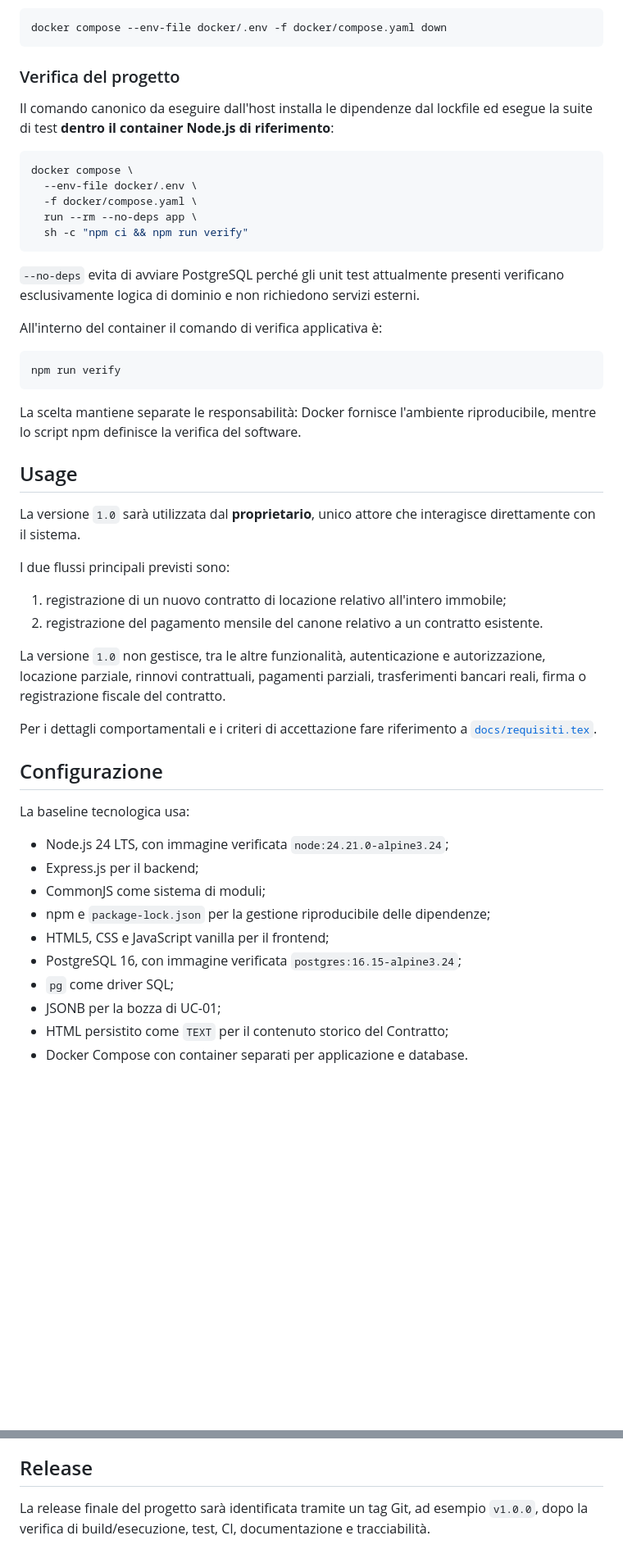
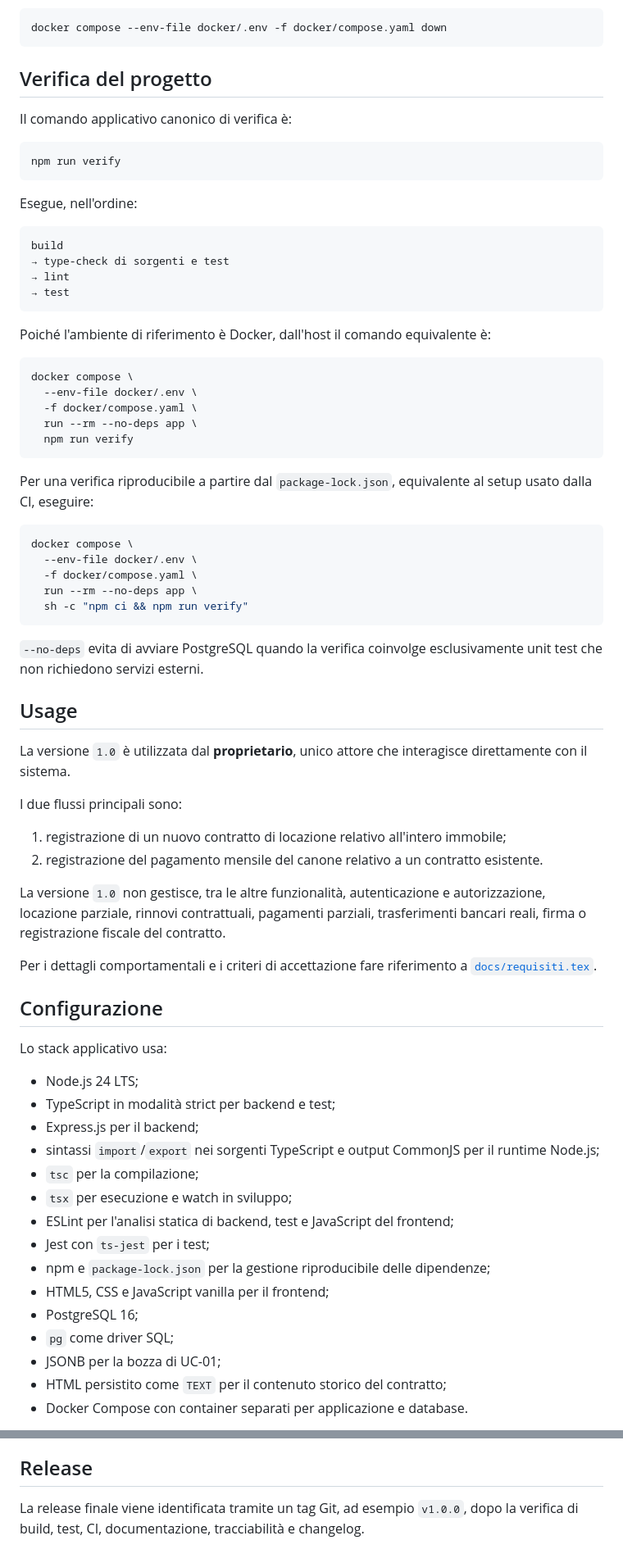
Before and after one commit to FabioMT78/esame_ingegneria_del_software_id_41, a Markdown page: README.md, 2 parts joined by grey strips. Shown at 82% size. Drawn GitHub-style; blank space fills up the shorter version.

````diff
--- a/README.md
+++ b/README.md
@@ -121,9 +94,34 @@ Per arrestare i servizi:
 docker compose --env-file docker/.env -f docker/compose.yaml down
 ```
 
-### Verifica del progetto
+## Verifica del progetto
 
-Il comando canonico da eseguire dall'host installa le dipendenze dal lockfile ed esegue la suite di test **dentro il container Node.js di riferimento**:
+Il comando applicativo canonico di verifica è:
+
+```bash
+npm run verify
+```
+
+Esegue, nell'ordine:
+
+```text
+build
+→ type-check di sorgenti e test
+→ lint
+→ test
+```
+
+Poiché l'ambiente di riferimento è Docker, dall'host il comando equivalente è:
+
+```bash
+docker compose \
+  --env-file docker/.env \
+  -f docker/compose.yaml \
+  run --rm --no-deps app \
+  npm run verify
+```
+
+Per una verifica riproducibile a partire dal `package-lock.json`, equivalente al setup usato dalla CI, eseguire:
 
 ```bash
 docker compose \
@@ -133,21 +131,13 @@ docker compose \
   sh -c "npm ci && npm run verify"
 ```
 
-`--no-deps` evita di avviare PostgreSQL perché gli unit test attualmente presenti verificano esclusivamente logica di dominio e non richiedono servizi esterni.
-
-All'interno del container il comando di verifica applicativa è:
-
-```bash
-npm run verify
-```
-
-La scelta mantiene separate le responsabilità: Docker fornisce l'ambiente riproducibile, mentre lo script npm definisce la verifica del software.
+`--no-deps` evita di avviare PostgreSQL quando la verifica coinvolge esclusivamente unit test che non richiedono servizi esterni.
 
 ## Usage
 
-La versione `1.0` sarà utilizzata dal **proprietario**, unico attore che interagisce direttamente con il sistema.
+La versione `1.0` è utilizzata dal **proprietario**, unico attore che interagisce direttamente con il sistema.
 
-I due flussi principali previsti sono:
+I due flussi principali sono:
 
 1. registrazione di un nuovo contratto di locazione relativo all'intero immobile;
 2. registrazione del pagamento mensile del canone relativo a un contratto esistente.
@@ -158,17 +148,22 @@ Per i dettagli comportamentali e i criteri di accettazione fare riferimento a [`
 
 ## Configurazione
 
-La baseline tecnologica usa:
+Lo stack applicativo usa:
 
-- Node.js 24 LTS, con immagine verificata `node:24.21.0-alpine3.24`;
+- Node.js 24 LTS;
+- TypeScript in modalità strict per backend e test;
 - Express.js per il backend;
-- CommonJS come sistema di moduli;
+- sintassi `import`/`export` nei sorgenti TypeScript e output CommonJS per il runtime Node.js;
+- `tsc` per la compilazione;
+- `tsx` per esecuzione e watch in sviluppo;
+- ESLint per l'analisi statica di backend, test e JavaScript del frontend;
+- Jest con `ts-jest` per i test;
 - npm e `package-lock.json` per la gestione riproducibile delle dipendenze;
 - HTML5, CSS e JavaScript vanilla per il frontend;
-- PostgreSQL 16, con immagine verificata `postgres:16.15-alpine3.24`;
+- PostgreSQL 16;
 - `pg` come driver SQL;
 - JSONB per la bozza di UC-01;
-- HTML persistito come `TEXT` per il contenuto storico del Contratto;
+- HTML persistito come `TEXT` per il contenuto storico del contratto;
 - Docker Compose con container separati per applicazione e database.
 
 La configurazione Docker è mantenuta nella cartella `docker/`. Il file `docker/.env.example` documenta le variabili richieste, mentre `docker/.env` contiene i valori locali e non viene versionato.
@@ -275,4 +262,4 @@ Le sorgenti PlantUML approvate verranno esportate in PDF e inserite nella relazi
 
 ## Release
 
-La release finale del progetto sarà identificata tramite un tag Git, ad esempio `v1.0.0`, dopo la verifica di build/esecuzione, test, CI, documentazione e tracciabilità.
+La release finale viene identificata tramite un tag Git, ad esempio `v1.0.0`, dopo la verifica di build, test, CI, documentazione, tracciabilità e changelog.
````
Also changed, not shown: other parts of README.md (+30 -65 lines), docs/architettura.md (+12 -7 lines).
